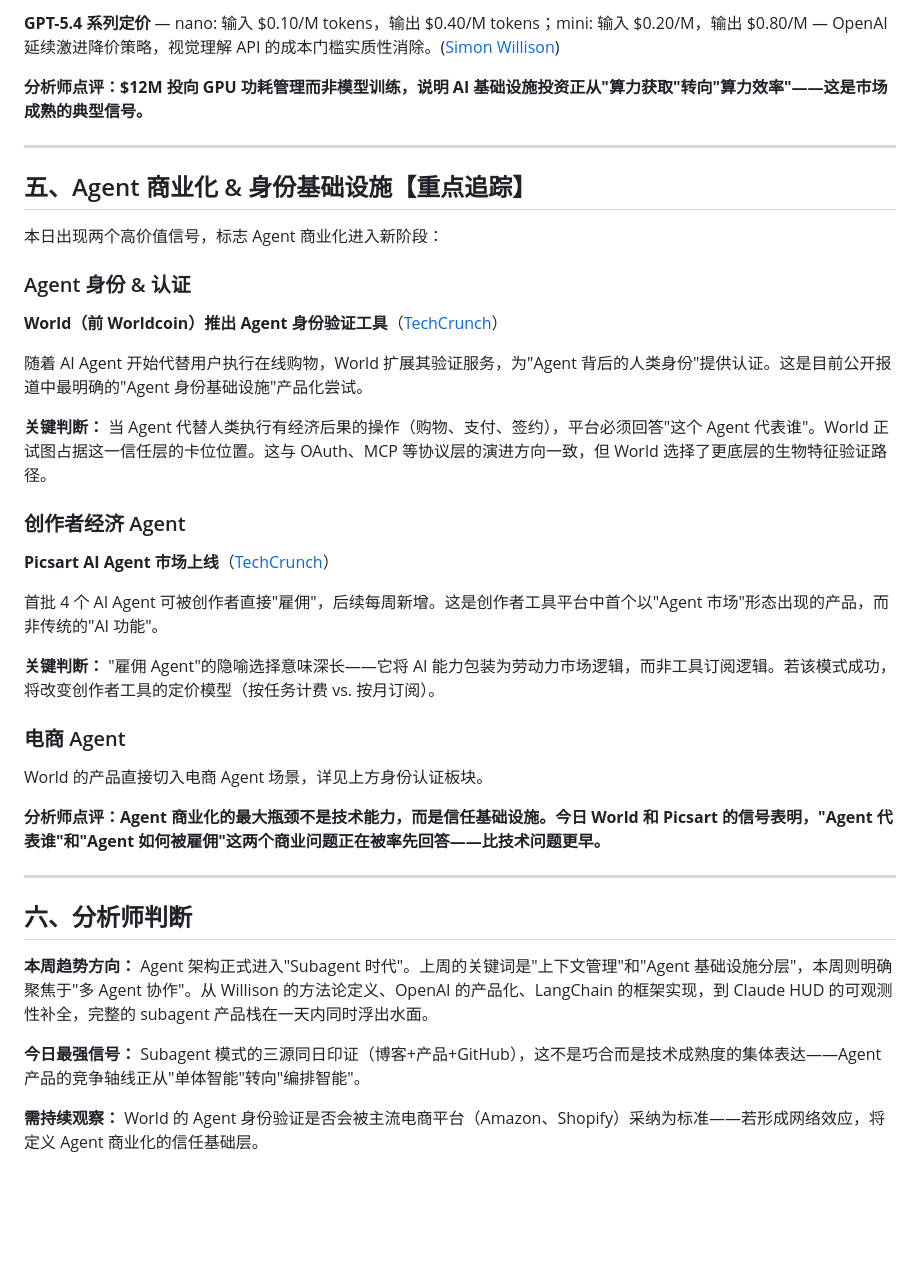
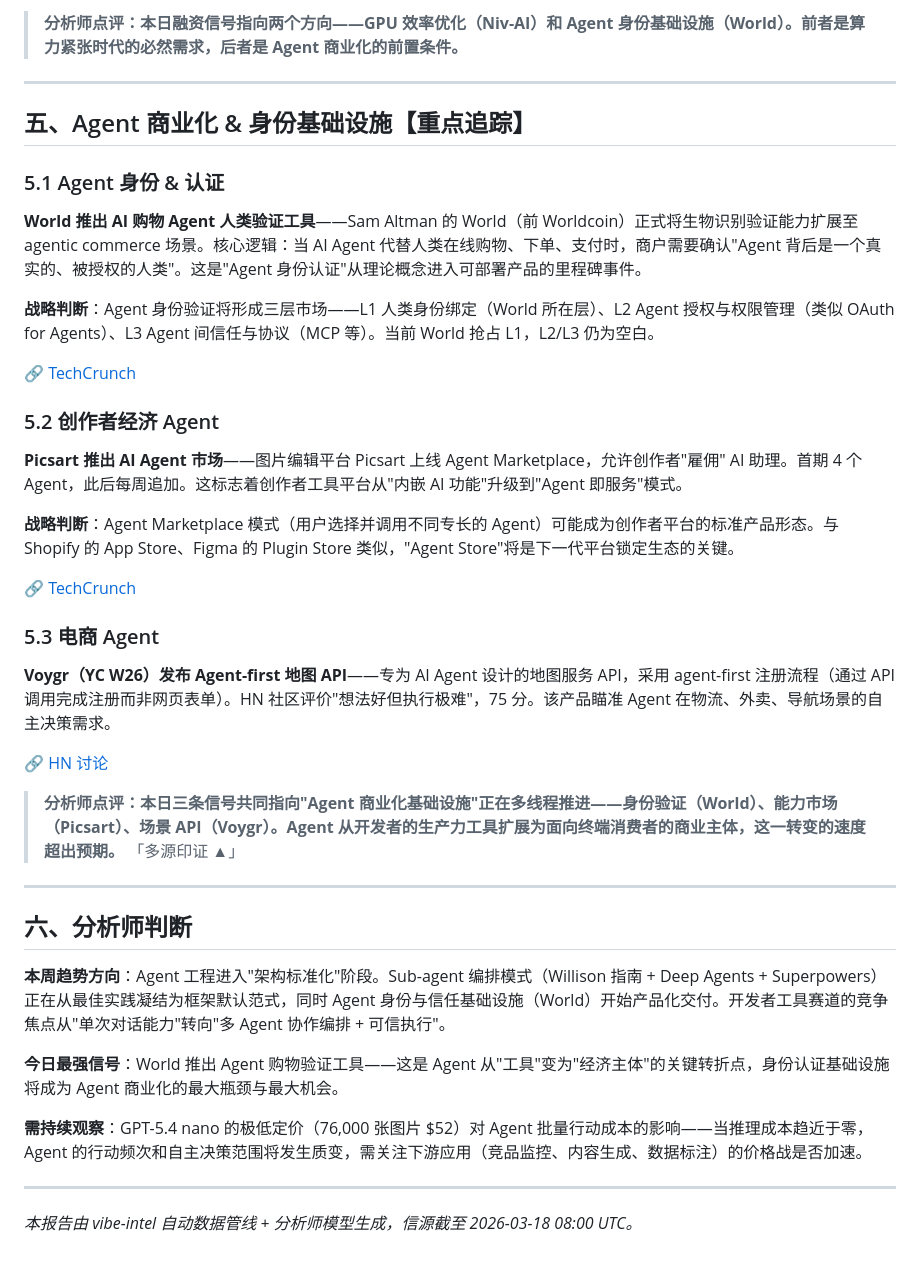
Before and after one commit to xiajngsi/showcase, a Markdown page: vibe-intel/reports/2026-03-18.md, the part around one of its changes. Rendered like a GitHub page; blank space fills up the shorter version.

```diff
--- a/vibe-intel/reports/2026-03-18.md
+++ b/vibe-intel/reports/2026-03-18.md
@@ -107,42 +131,44 @@ Django 核心维护者警告：不理解 ticket、方案或 PR 反馈就使用 L
 
-**GPT-5.4 系列定价** — nano: 输入 $0.10/M tokens，输出 $0.40/M tokens；mini: 输入 $0.20/M，输出 $0.80/M — OpenAI 延续激进降价策略，视觉理解 API 的成本门槛实质性消除。([Simon Willison](https://simonwillison.net/2026/Mar/17/mini-and-nano/#atom-everything))
-
-**分析师点评：$12M 投向 GPU 功耗管理而非模型训练，说明 AI 基础设施投资正从"算力获取"转向"算力效率"——这是市场成熟的典型信号。**
+> **分析师点评：本日融资信号指向两个方向——GPU 效率优化（Niv-AI）和 Agent 身份基础设施（World）。前者是算力紧张时代的必然需求，后者是 Agent 商业化的前置条件。**
 
 ---
 
 ## 五、Agent 商业化 & 身份基础设施【重点追踪】
 
-本日出现两个高价值信号，标志 Agent 商业化进入新阶段：
+### 5.1 Agent 身份 & 认证
 
-### Agent 身份 & 认证
+**World 推出 AI 购物 Agent 人类验证工具**——Sam Altman 的 World（前 Worldcoin）正式将生物识别验证能力扩展至 agentic commerce 场景。核心逻辑：当 AI Agent 代替人类在线购物、下单、支付时，商户需要确认"Agent 背后是一个真实的、被授权的人类"。这是"Agent 身份认证"从理论概念进入可部署产品的里程碑事件。
 
-**World（前 Worldcoin）推出 Agent 身份验证工具**（[TechCrunch](https://techcrunch.com/2026/03/17/world-launches-tool-to-verify-humans-behind-ai-shopping-agents/)）
+**战略判断**：Agent 身份验证将形成三层市场——L1 人类身份绑定（World 所在层）、L2 Agent 授权与权限管理（类似 OAuth for Agents）、L3 Agent 间信任与协议（MCP 等）。当前 World 抢占 L1，L2/L3 仍为空白。
 
-随着 AI Agent 开始代替用户执行在线购物，World 扩展其验证服务，为"Agent 背后的人类身份"提供认证。这是目前公开报道中最明确的"Agent 身份基础设施"产品化尝试。
+🔗 [TechCrunch](https://techcrunch.com/2026/03/17/world-launches-tool-to-verify-humans-behind-ai-shopping-agents/)
 
-**关键判断：** 当 Agent 代替人类执行有经济后果的操作（购物、支付、签约），平台必须回答"这个 Agent 代表谁"。World 正试图占据这一信任层的卡位位置。这与 OAuth、MCP 等协议层的演进方向一致，但 World 选择了更底层的生物特征验证路径。
+### 5.2 创作者经济 Agent
 
-### 创作者经济 Agent
+**Picsart 推出 AI Agent 市场**——图片编辑平台 Picsart 上线 Agent Marketplace，允许创作者"雇佣" AI 助理。首期 4 个 Agent，此后每周追加。这标志着创作者工具平台从"内嵌 AI 功能"升级到"Agent 即服务"模式。
 
-**Picsart AI Agent 市场上线**（[TechCrunch](https://techcrunch.com/2026/03/16/picsart-now-allows-creators-to-hire-ai-assistants-through-agent-marketplace/)）
+**战略判断**：Agent Marketplace 模式（用户选择并调用不同专长的 Agent）可能成为创作者平台的标准产品形态。与 Shopify 的 App Store、Figma 的 Plugin Store 类似，"Agent Store"将是下一代平台锁定生态的关键。
 
-首批 4 个 AI Agent 可被创作者直接"雇佣"，后续每周新增。这是创作者工具平台中首个以"Agent 市场"形态出现的产品，而非传统的"AI 功能"。
+🔗 [TechCrunch](https://techcrunch.com/2026/03/16/picsart-now-allows-creators-to-hire-ai-assistants-through-agent-marketplace/)
 
-**关键判断：** "雇佣 Agent"的隐喻选择意味深长——它将 AI 能力包装为劳动力市场逻辑，而非工具订阅逻辑。若该模式成功，将改变创作者工具的定价模型（按任务计费 vs. 按月订阅）。
+### 5.3 电商 Agent
 
-### 电商 Agent
+**Voygr（YC W26）发布 Agent-first 地图 API**——专为 AI Agent 设计的地图服务 API，采用 agent-first 注册流程（通过 API 调用完成注册而非网页表单）。HN 社区评价"想法好但执行极难"，75 分。该产品瞄准 Agent 在物流、外卖、导航场景的自主决策需求。
 
-World 的产品直接切入电商 Agent 场景，详见上方身份认证板块。
+🔗 [HN 讨论](https://news.ycombinator.com/item?id=47401042)
 
-**分析师点评：Agent 商业化的最大瓶颈不是技术能力，而是信任基础设施。今日 World 和 Picsart 的信号表明，"Agent 代表谁"和"Agent 如何被雇佣"这两个商业问题正在被率先回答——比技术问题更早。**
+> **分析师点评：本日三条信号共同指向"Agent 商业化基础设施"正在多线程推进——身份验证（World）、能力市场（Picsart）、场景 API（Voygr）。Agent 从开发者的生产力工具扩展为面向终端消费者的商业主体，这一转变的速度超出预期。** 「多源印证 ▲」
 
 ---
 
 ## 六、分析师判断
 
-**本周趋势方向：** Agent 架构正式进入"Subagent 时代"。上周的关键词是"上下文管理"和"Agent 基础设施分层"，本周则明确聚焦于"多 Agent 协作"。从 Willison 的方法论定义、OpenAI 的产品化、LangChain 的框架实现，到 Claude HUD 的可观测性补全，完整的 subagent 产品栈在一天内同时浮出水面。
+**本周趋势方向**：Agent 工程进入"架构标准化"阶段。Sub-agent 编排模式（Willison 指南 + Deep Agents + Superpowers）正在从最佳实践凝结为框架默认范式，同时 Agent 身份与信任基础设施（World）开始产品化交付。开发者工具赛道的竞争焦点从"单次对话能力"转向"多 Agent 协作编排 + 可信执行"。
 
-**今日最强信号：** Subagent 模式的三源同日印证（博客+产品+GitHub），这不是巧合而是技术成熟度的集体表达——Agent 产品的竞争轴线正从"单体智能"转向"编排智能"。
+**今日最强信号**：World 推出 Agent 购物验证工具——这是 Agent 从"工具"变为"经济主体"的关键转折点，身份认证基础设施将成为 Agent 商业化的最大瓶颈与最大机会。
 
-**需持续观察：** World 的 Agent 身份验证是否会被主流电商平台（Amazon、Shopify）采纳为标准——若形成网络效应，将定义 Agent 商业化的信任基础层。
+**需持续观察**：GPT-5.4 nano 的极低定价（76,000 张图片 $52）对 Agent 批量行动成本的影响——当推理成本趋近于零，Agent 的行动频次和自主决策范围将发生质变，需关注下游应用（竞品监控、内容生成、数据标注）的价格战是否加速。
+
+---
+
+*本报告由 vibe-intel 自动数据管线 + 分析师模型生成，信源截至 2026-03-18 08:00 UTC。*
```
Also changed, not shown: other parts of vibe-intel/reports/2026-03-18.md (+94 -70 lines).
